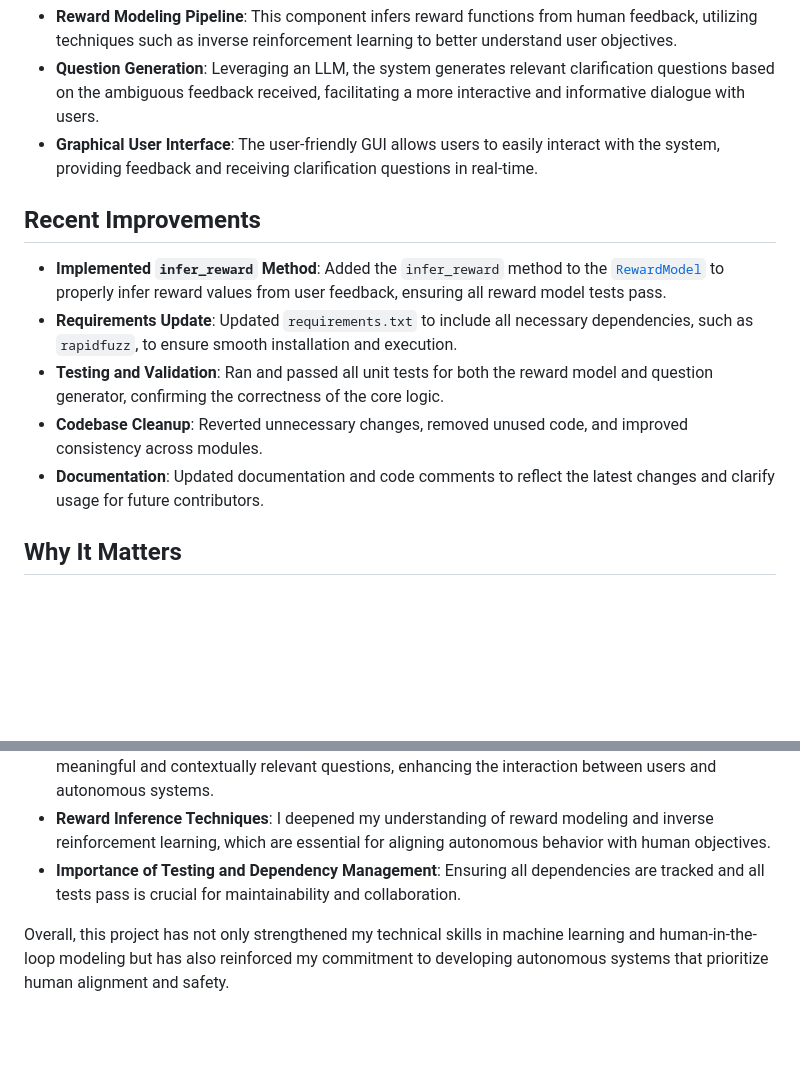
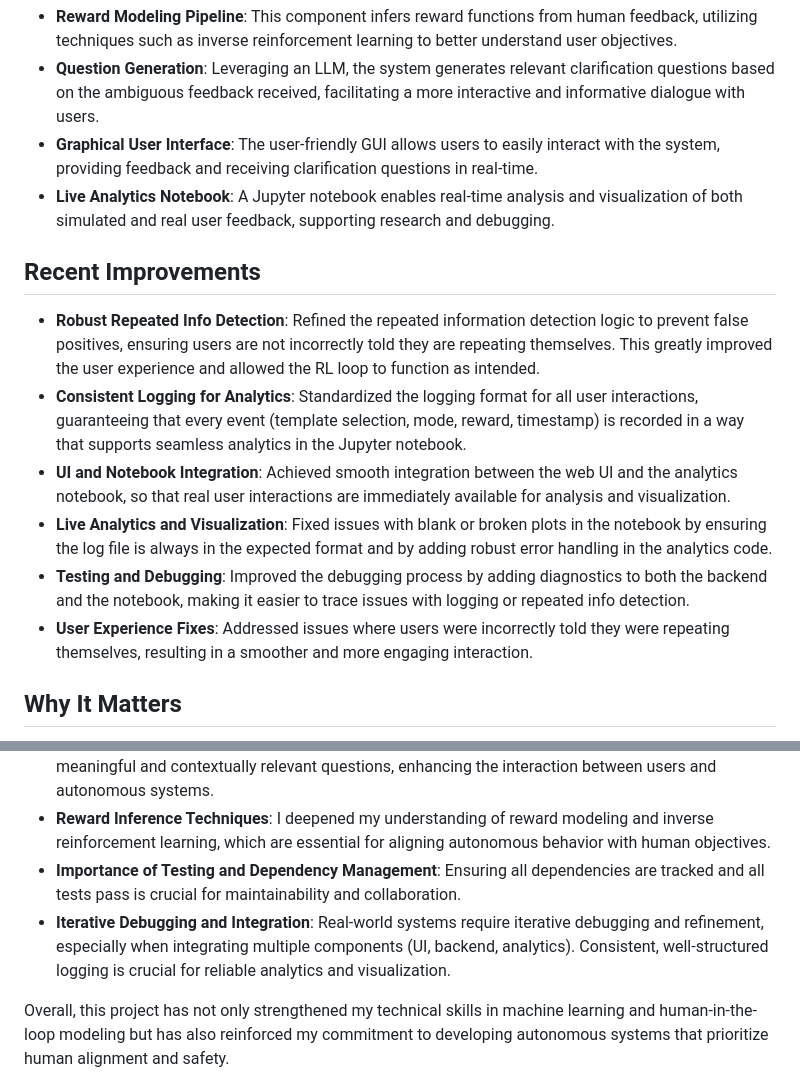
Before and after one commit to ethanvillalovoz/clarifybot, a Markdown page: blog.md, 2 parts joined by grey strips. GitHub-like rendering; blank space fills up the shorter version.

```diff
--- a/blog.md
+++ b/blog.md
@@ -7,14 +7,16 @@ The project consists of several key components:
 - **Reward Modeling Pipeline**: This component infers reward functions from human feedback, utilizing techniques such as inverse reinforcement learning to better understand user objectives.
 - **Question Generation**: Leveraging an LLM, the system generates relevant clarification questions based on the ambiguous feedback received, facilitating a more interactive and informative dialogue with users.
 - **Graphical User Interface**: The user-friendly GUI allows users to easily interact with the system, providing feedback and receiving clarification questions in real-time.
+- **Live Analytics Notebook**: A Jupyter notebook enables real-time analysis and visualization of both simulated and real user feedback, supporting research and debugging.
 
 ## Recent Improvements
 
-- **Implemented `infer_reward` Method**: Added the `infer_reward` method to the [`RewardModel`](src/rl/reward_model.py) to properly infer reward values from user feedback, ensuring all reward model tests pass.
-- **Requirements Update**: Updated `requirements.txt` to include all necessary dependencies, such as `rapidfuzz`, to ensure smooth installation and execution.
-- **Testing and Validation**: Ran and passed all unit tests for both the reward model and question generator, confirming the correctness of the core logic.
-- **Codebase Cleanup**: Reverted unnecessary changes, removed unused code, and improved consistency across modules.
-- **Documentation**: Updated documentation and code comments to reflect the latest changes and clarify usage for future contributors.
+- **Robust Repeated Info Detection**: Refined the repeated information detection logic to prevent false positives, ensuring users are not incorrectly told they are repeating themselves. This greatly improved the user experience and allowed the RL loop to function as intended.
+- **Consistent Logging for Analytics**: Standardized the logging format for all user interactions, guaranteeing that every event (template selection, mode, reward, timestamp) is recorded in a way that supports seamless analytics in the Jupyter notebook.
+- **UI and Notebook Integration**: Achieved smooth integration between the web UI and the analytics notebook, so that real user interactions are immediately available for analysis and visualization.
+- **Live Analytics and Visualization**: Fixed issues with blank or broken plots in the notebook by ensuring the log file is always in the expected format and by adding robust error handling in the analytics code.
+- **Testing and Debugging**: Improved the debugging process by adding diagnostics to both the backend and the notebook, making it easier to trace issues with logging or repeated info detection.
+- **User Experience Fixes**: Addressed issues where users were incorrectly told they were repeating themselves, resulting in a smoother and more engaging interaction.
 
 ## Why It Matters
 As autonomous systems become more integrated into our daily lives, ensuring that these systems understand and align with human expectations is crucial. Traditional methods of learning from human feedback often treat users as perfect oracles, which is far from reality. ClarifyBot addresses this gap by acknowledging the imperfections and nuances of human feedback. By generating clarification questions, the system not only improves the quality of the data it learns from but also fosters a more collaborative relationship between humans and machines.
@@ -27,5 +29,6 @@ Throughout the development of ClarifyBot, I gained valuable insights into severa
 - **LLM Capabilities**: Working with large language models revealed their potential for generating meaningful and contextually relevant questions, enhancing the interaction between users and autonomous systems.
 - **Reward Inference Techniques**: I deepened my understanding of reward modeling and inverse reinforcement learning, which are essential for aligning autonomous behavior with human objectives.
 - **Importance of Testing and Dependency Management**: Ensuring all dependencies are tracked and all tests pass is crucial for maintainability and collaboration.
+- **Iterative Debugging and Integration**: Real-world systems require iterative debugging and refinement, especially when integrating multiple components (UI, backend, analytics). Consistent, well-structured logging is crucial for reliable analytics and visualization.
 
 Overall, this project has not only strengthened my technical skills in machine learning and human-in-the-loop modeling but has also reinforced my commitment to developing autonomous systems that prioritize human alignment and safety.
```
Also changed, not shown: README.md (+26 -14 lines).
